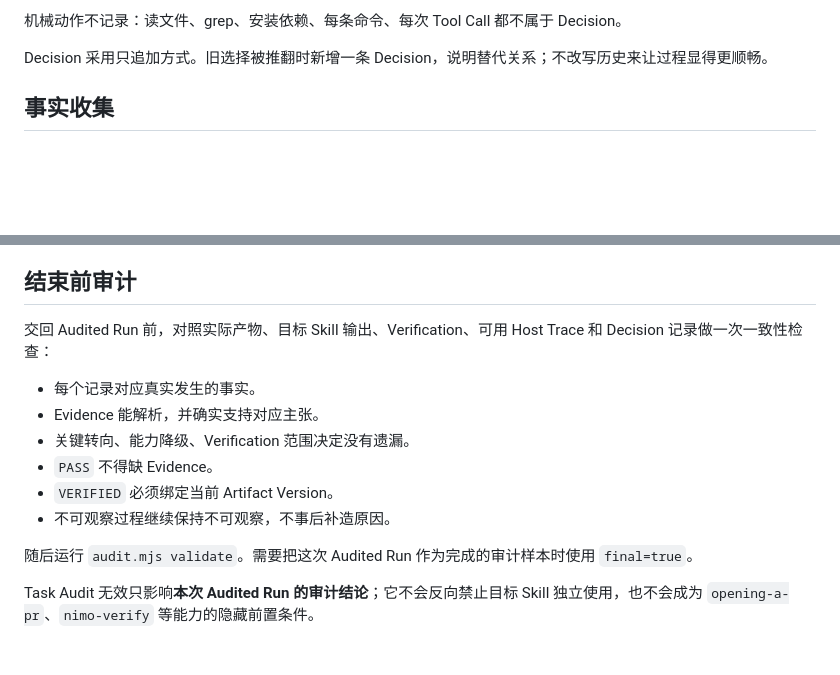
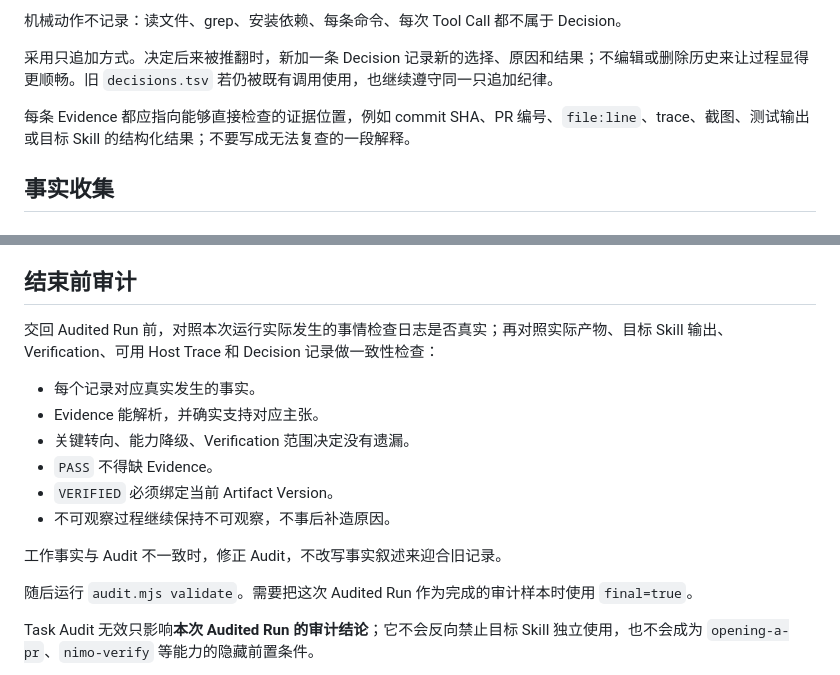
Before and after one commit to ttttstc/nimo, a Markdown page: skills/nimo-show-me-your-work/SKILL.md, 2 parts joined by grey strips. Rendered like a GitHub page; blank space fills up the shorter version.

Commit message:
fix(show-me-your-work): preserve audit fidelity anchors

```diff
--- a/skills/nimo-show-me-your-work/SKILL.md
+++ b/skills/nimo-show-me-your-work/SKILL.md
@@ -94,7 +94,9 @@ Decision + Reason + Evidence + Result
 
 机械动作不记录：读文件、grep、安装依赖、每条命令、每次 Tool Call 都不属于 Decision。
 
-Decision 采用只追加方式。旧选择被推翻时新增一条 Decision，说明替代关系；不改写历史来让过程显得更顺畅。
+采用只追加方式。决定后来被推翻时，新加一条 Decision 记录新的选择、原因和结果；不编辑或删除历史来让过程显得更顺畅。旧 `decisions.tsv` 若仍被既有调用使用，也继续遵守同一只追加纪律。
+
+每条 Evidence 都应指向能够直接检查的证据位置，例如 commit SHA、PR 编号、`file:line`、trace、截图、测试输出或目标 Skill 的结构化结果；不要写成无法复查的一段解释。
 
 ## 事实收集
 
@@ -122,7 +124,7 @@ Check / Source / Required / Verification / Evidence / Result / Artifact Version
 
 ## 结束前审计
 
-交回 Audited Run 前，对照实际产物、目标 Skill 输出、Verification、可用 Host Trace 和 Decision 记录做一次一致性检查：
+交回 Audited Run 前，对照本次运行实际发生的事情检查日志是否真实；再对照实际产物、目标 Skill 输出、Verification、可用 Host Trace 和 Decision 记录做一致性检查：
 
 - 每个记录对应真实发生的事实。
 - Evidence 能解析，并确实支持对应主张。
@@ -130,6 +132,8 @@ Check / Source / Required / Verification / Evidence / Result / Artifact Version
 - `PASS` 不得缺 Evidence。
 - `VERIFIED` 必须绑定当前 Artifact Version。
 - 不可观察过程继续保持不可观察，不事后补造原因。
+
+工作事实与 Audit 不一致时，修正 Audit，不改写事实叙述来迎合旧记录。
 
 随后运行 `audit.mjs validate`。需要把这次 Audited Run 作为完成的审计样本时使用 `final=true`。
 
```
